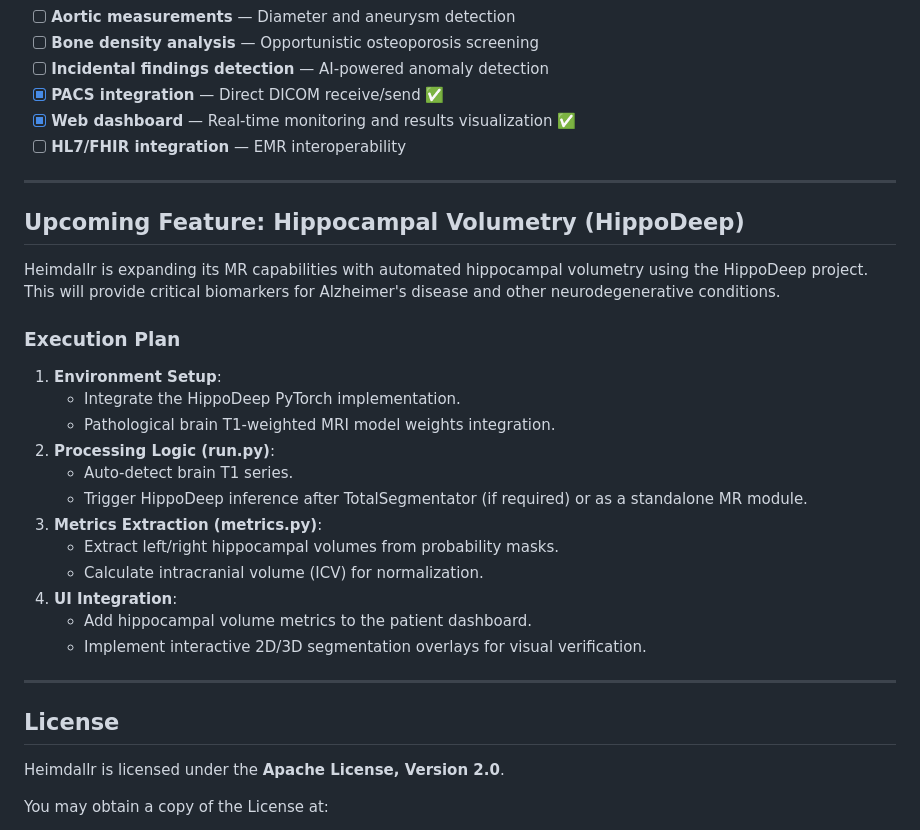
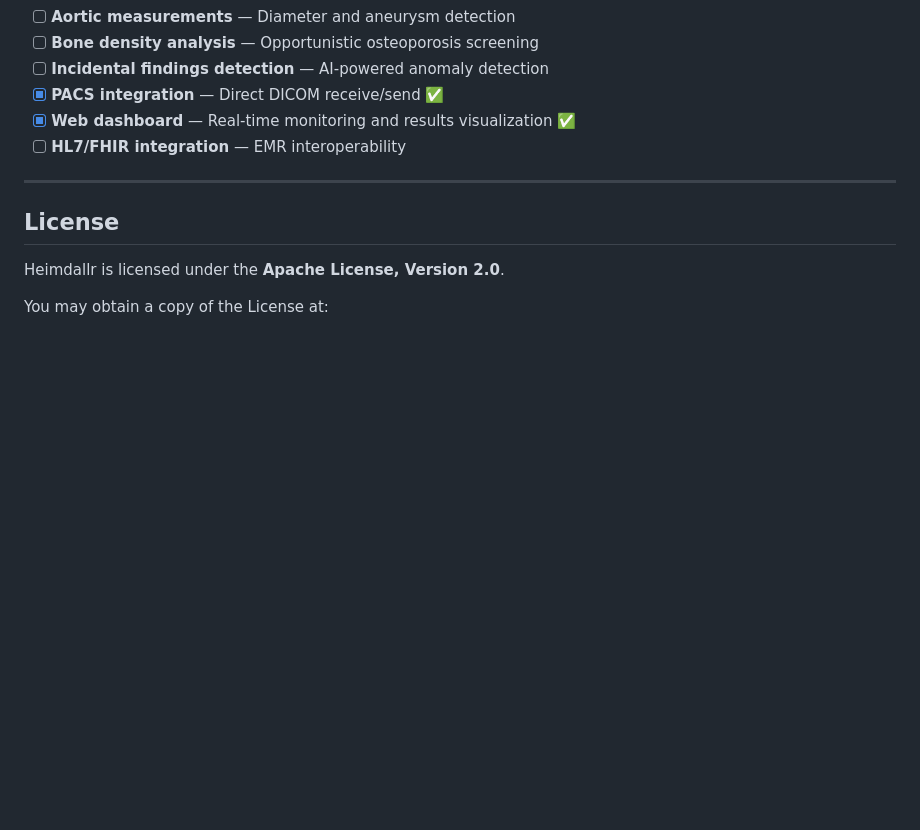
Before and after one commit to rod-americo/Sarcopenia, a Markdown page: README.md, the part around the change. Rendered like a GitHub page; blank space fills up the shorter version.

```diff
--- a/README.md
+++ b/README.md
@@ -474,27 +474,6 @@ Future enhancements planned for Heimdallr:
 
 ---
 
-## Upcoming Feature: Hippocampal Volumetry (HippoDeep)
-
-Heimdallr is expanding its MR capabilities with automated hippocampal volumetry using the HippoDeep project. This will provide critical biomarkers for Alzheimer's disease and other neurodegenerative conditions.
-
-### Execution Plan
-
-1.  **Environment Setup**:
-    - Integrate the HippoDeep PyTorch implementation.
-    - Pathological brain T1-weighted MRI model weights integration.
-2.  **Processing Logic (run.py)**:
-    - Auto-detect brain T1 series.
-    - Trigger HippoDeep inference after TotalSegmentator (if required) or as a standalone MR module.
-3.  **Metrics Extraction (metrics.py)**:
-    - Extract left/right hippocampal volumes from probability masks.
-    - Calculate intracranial volume (ICV) for normalization.
-4.  **UI Integration**:
-    - Add hippocampal volume metrics to the patient dashboard.
-    - Implement interactive 2D/3D segmentation overlays for visual verification.
-
----
-
 ## License
 
 Heimdallr is licensed under the **Apache License, Version 2.0**.
```
